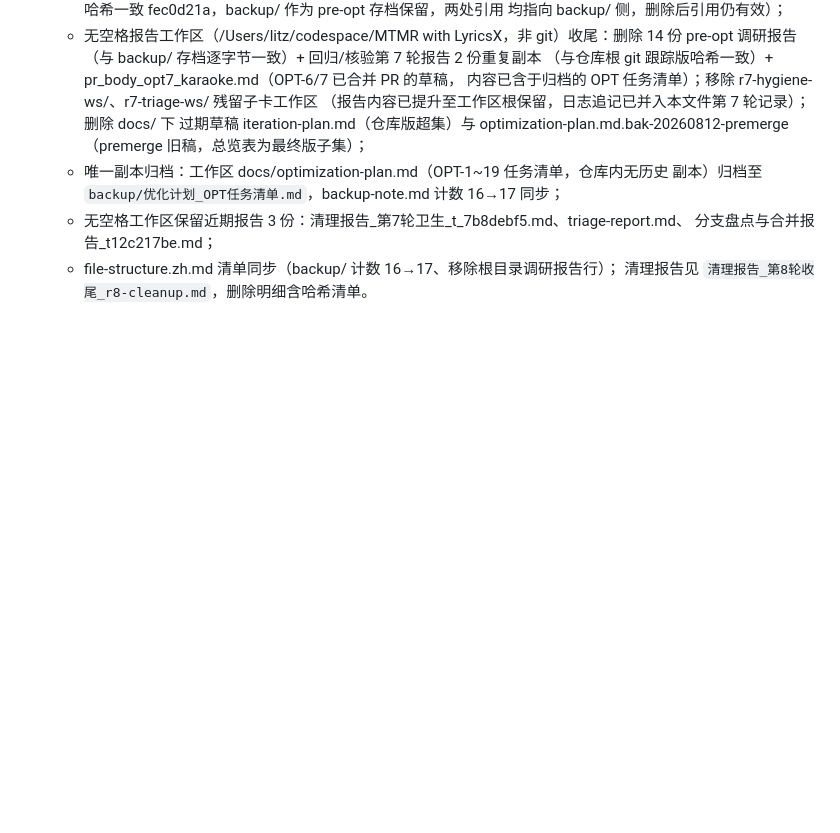
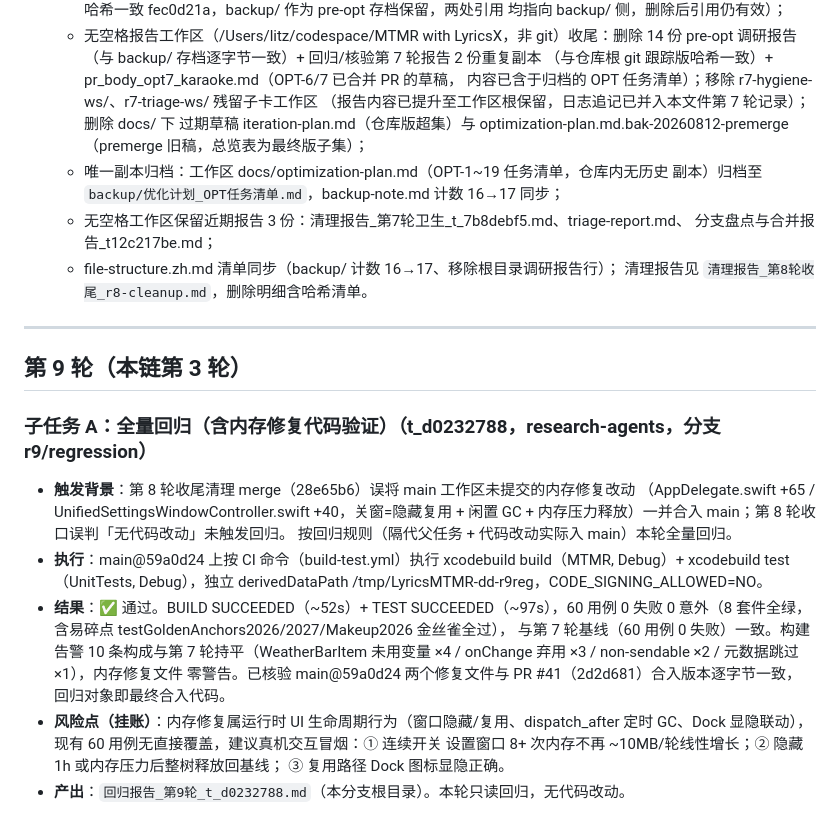
Before and after one commit to Tangzishun-Li/LyricsMTMR, a Markdown page: iteration-log.md, the part around the change. GitHub-like rendering; blank space fills up the shorter version.

Commit message:
docs(round9): 第9轮子任务A — 全量回归通过（main@59a0d24 含内存修复代码：BUILD/TEST SUCCEEDED，60用例0失败，与第7轮基线一致）+ 回归报告

```diff
--- a/iteration-log.md
+++ b/iteration-log.md
@@ -217,3 +217,28 @@
     分支盘点与合并报告_t12c217be.md；
   - file-structure.zh.md 清单同步（backup/ 计数 16→17、移除根目录调研报告行）；
     清理报告见 `清理报告_第8轮收尾_r8-cleanup.md`，删除明细含哈希清单。
+
+---
+
+## 第 9 轮（本链第 3 轮）
+
+### 子任务 A：全量回归（含内存修复代码验证）（t_d0232788，research-agents，分支 r9/regression）
+
+- **触发背景**：第 8 轮收尾清理 merge（28e65b6）误将 main 工作区未提交的内存修复改动
+  （AppDelegate.swift +65 / UnifiedSettingsWindowController.swift +40，关窗=隐藏复用 +
+  闲置 GC + 内存压力释放）一并合入 main；第 8 轮收口误判「无代码改动」未触发回归。
+  按回归规则（隔代父任务 + 代码改动实际入 main）本轮全量回归。
+- **执行**：main@59a0d24 上按 CI 命令（build-test.yml）执行 xcodebuild build（MTMR,
+  Debug）+ xcodebuild test（UnitTests, Debug），独立 derivedDataPath
+  /tmp/LyricsMTMR-dd-r9reg，CODE_SIGNING_ALLOWED=NO。
+- **结果**：✅ 通过。BUILD SUCCEEDED（~52s）+ TEST SUCCEEDED（~97s），60 用例 0 失败
+  0 意外（8 套件全绿，含易碎点 testGoldenAnchors2026/2027/Makeup2026 金丝雀全过），
+  与第 7 轮基线（60 用例 0 失败）一致。构建告警 10 条构成与第 7 轮持平（WeatherBarItem
+  未用变量 ×4 / onChange 弃用 ×3 / non-sendable ×2 / 元数据跳过 ×1），内存修复文件
+  零警告。已核验 main@59a0d24 两个修复文件与 PR #41（2d2d681）合入版本逐字节一致，
+  回归对象即最终合入代码。
+- **风险点（挂账）**：内存修复属运行时 UI 生命周期行为（窗口隐藏/复用、dispatch_after
+  定时 GC、Dock 显隐联动），现有 60 用例无直接覆盖，建议真机交互冒烟：① 连续开关
+  设置窗口 8+ 次内存不再 ~10MB/轮线性增长；② 隐藏 1h 或内存压力后整树释放回基线；
+  ③ 复用路径 Dock 图标显隐正确。
+- **产出**：`回归报告_第9轮_t_d0232788.md`（本分支根目录）。本轮只读回归，无代码改动。
```
Also changed, not shown: 回归报告_第9轮_t_d0232788.md (added, +102 -0 lines).
